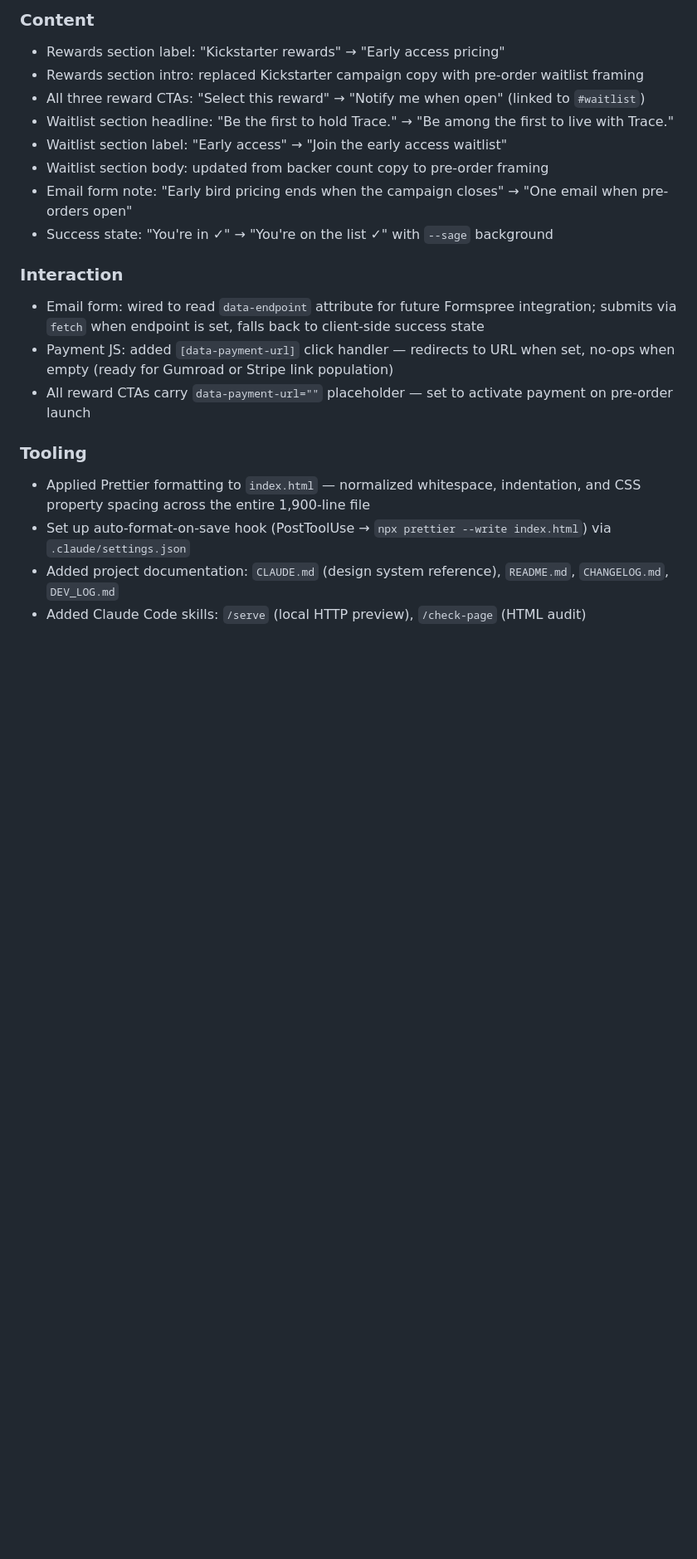
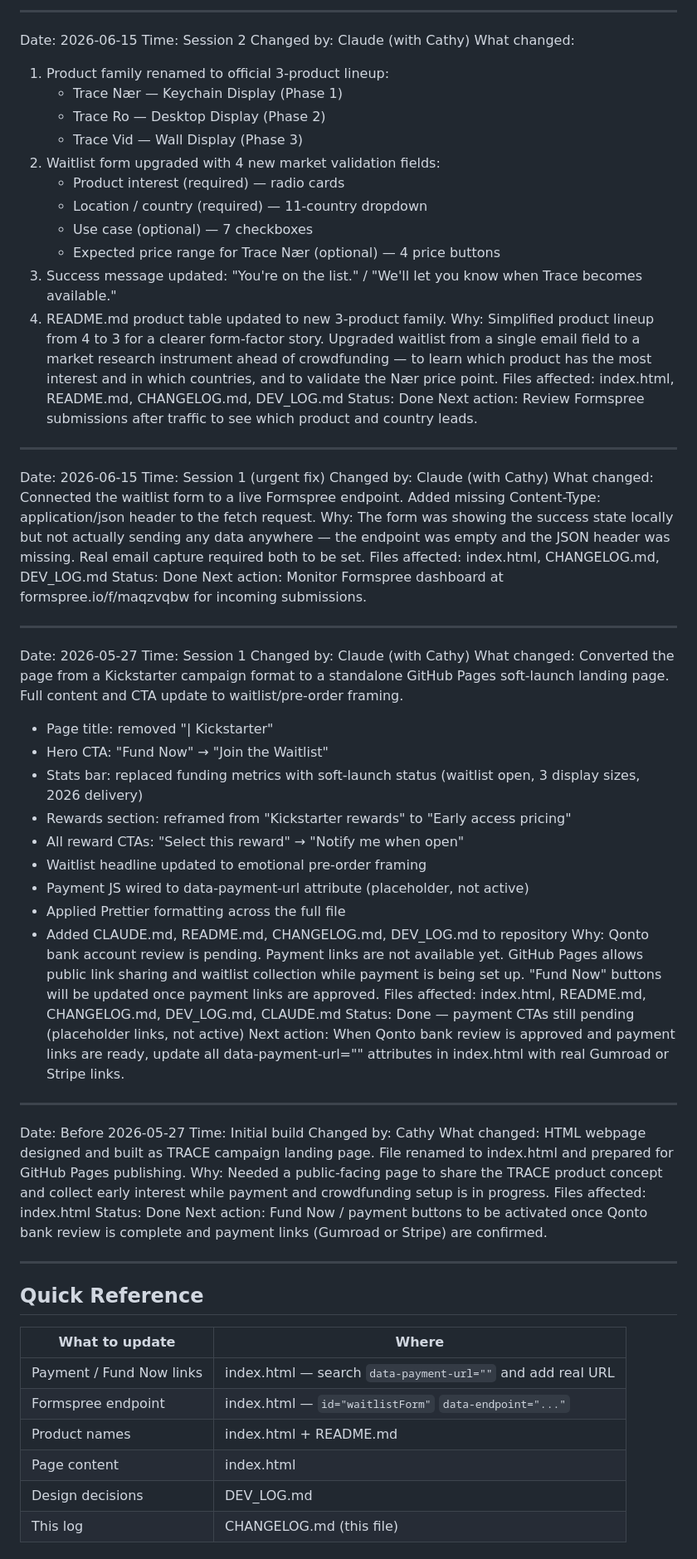
Before and after one commit to CK-ai-design/Trace, a Markdown page: CHANGELOG.md, the part around one of its changes. Shown at 83% size. Drawn GitHub-style; blank space fills up the shorter version.

```diff
--- a/CHANGELOG.md
+++ b/CHANGELOG.md
@@ -84,21 +52,78 @@ Categories: **Content**, **Design**, **Layout**, **Interaction**, **Tooling**
 
-### Content
-- Rewards section label: "Kickstarter rewards" → "Early access pricing"
-- Rewards section intro: replaced Kickstarter campaign copy with pre-order waitlist framing
-- All three reward CTAs: "Select this reward" → "Notify me when open" (linked to `#waitlist`)
-- Waitlist section headline: "Be the first to hold Trace." → "Be among the first to live with Trace."
-- Waitlist section label: "Early access" → "Join the early access waitlist"
-- Waitlist section body: updated from backer count copy to pre-order framing
-- Email form note: "Early bird pricing ends when the campaign closes" → "One email when pre-orders open"
-- Success state: "You're in ✓" → "You're on the list ✓" with `--sage` background
+---
 
-### Interaction
-- Email form: wired to read `data-endpoint` attribute for future Formspree integration; submits via `fetch` when endpoint is set, falls back to client-side success state
-- Payment JS: added `[data-payment-url]` click handler — redirects to URL when set, no-ops when empty (ready for Gumroad or Stripe link population)
-- All reward CTAs carry `data-payment-url=""` placeholder — set to activate payment on pre-order launch
+Date: 2026-06-15
+Time: Session 2
+Changed by: Claude (with Cathy)
+What changed:
+  1. Product family renamed to official 3-product lineup:
+     - Trace Nær — Keychain Display (Phase 1)
+     - Trace Ro — Desktop Display (Phase 2)
+     - Trace Vid — Wall Display (Phase 3)
+  2. Waitlist form upgraded with 4 new market validation fields:
+     - Product interest (required) — radio cards
+     - Location / country (required) — 11-country dropdown
+     - Use case (optional) — 7 checkboxes
+     - Expected price range for Trace Nær (optional) — 4 price buttons
+  3. Success message updated: "You're on the list." / "We'll let you know when Trace becomes available."
+  4. README.md product table updated to new 3-product family.
+Why: Simplified product lineup from 4 to 3 for a clearer form-factor story. Upgraded waitlist from a single email field to a market research instrument ahead of crowdfunding — to learn which product has the most interest and in which countries, and to validate the Nær price point.
+Files affected: index.html, README.md, CHANGELOG.md, DEV_LOG.md
+Status: Done
+Next action: Review Formspree submissions after traffic to see which product and country leads.
 
-### Tooling
-- Applied Prettier formatting to `index.html` — normalized whitespace, indentation, and CSS property spacing across the entire 1,900-line file
-- Set up auto-format-on-save hook (PostToolUse → `npx prettier --write index.html`) via `.claude/settings.json`
-- Added project documentation: `CLAUDE.md` (design system reference), `README.md`, `CHANGELOG.md`, `DEV_LOG.md`
-- Added Claude Code skills: `/serve` (local HTTP preview), `/check-page` (HTML audit)
+---
+
+Date: 2026-06-15
+Time: Session 1 (urgent fix)
+Changed by: Claude (with Cathy)
+What changed: Connected the waitlist form to a live Formspree endpoint. Added missing Content-Type: application/json header to the fetch request.
+Why: The form was showing the success state locally but not actually sending any data anywhere — the endpoint was empty and the JSON header was missing. Real email capture required both to be set.
+Files affected: index.html, CHANGELOG.md, DEV_LOG.md
+Status: Done
+Next action: Monitor Formspree dashboard at formspree.io/f/maqzvqbw for incoming submissions.
+
+---
+
+Date: 2026-05-27
+Time: Session 1
+Changed by: Claude (with Cathy)
+What changed: Converted the page from a Kickstarter campaign format to a standalone GitHub Pages soft-launch landing page. Full content and CTA update to waitlist/pre-order framing.
+  - Page title: removed "| Kickstarter"
+  - Hero CTA: "Fund Now" → "Join the Waitlist"
+  - Stats bar: replaced funding metrics with soft-launch status (waitlist open, 3 display sizes, 2026 delivery)
+  - Rewards section: reframed from "Kickstarter rewards" to "Early access pricing"
+  - All reward CTAs: "Select this reward" → "Notify me when open"
+  - Waitlist headline updated to emotional pre-order framing
+  - Payment JS wired to data-payment-url attribute (placeholder, not active)
+  - Applied Prettier formatting across the full file
+  - Added CLAUDE.md, README.md, CHANGELOG.md, DEV_LOG.md to repository
+Why: Qonto bank account review is pending. Payment links are not available yet. GitHub Pages allows public link sharing and waitlist collection while payment is being set up. "Fund Now" buttons will be updated once payment links are approved.
+Files affected: index.html, README.md, CHANGELOG.md, DEV_LOG.md, CLAUDE.md
+Status: Done — payment CTAs still pending (placeholder links, not active)
+Next action: When Qonto bank review is approved and payment links are ready, update all data-payment-url="" attributes in index.html with real Gumroad or Stripe links.
+
+---
+
+Date: Before 2026-05-27
+Time: Initial build
+Changed by: Cathy
+What changed: HTML webpage designed and built as TRACE campaign landing page. File renamed to index.html and prepared for GitHub Pages publishing.
+Why: Needed a public-facing page to share the TRACE product concept and collect early interest while payment and crowdfunding setup is in progress.
+Files affected: index.html
+Status: Done
+Next action: Fund Now / payment buttons to be activated once Qonto bank review is complete and payment links (Gumroad or Stripe) are confirmed.
+
+---
+
+## Quick Reference
+
+| What to update | Where |
+|---|---|
+| Payment / Fund Now links | index.html — search `data-payment-url=""` and add real URL |
+| Formspree endpoint | index.html — `id="waitlistForm"` `data-endpoint="..."` |
+| Product names | index.html + README.md |
+| Page content | index.html |
+| Design decisions | DEV_LOG.md |
+| This log | CHANGELOG.md (this file) |
+
```
Also changed, not shown: other parts of CHANGELOG.md (+45 -70 lines).
